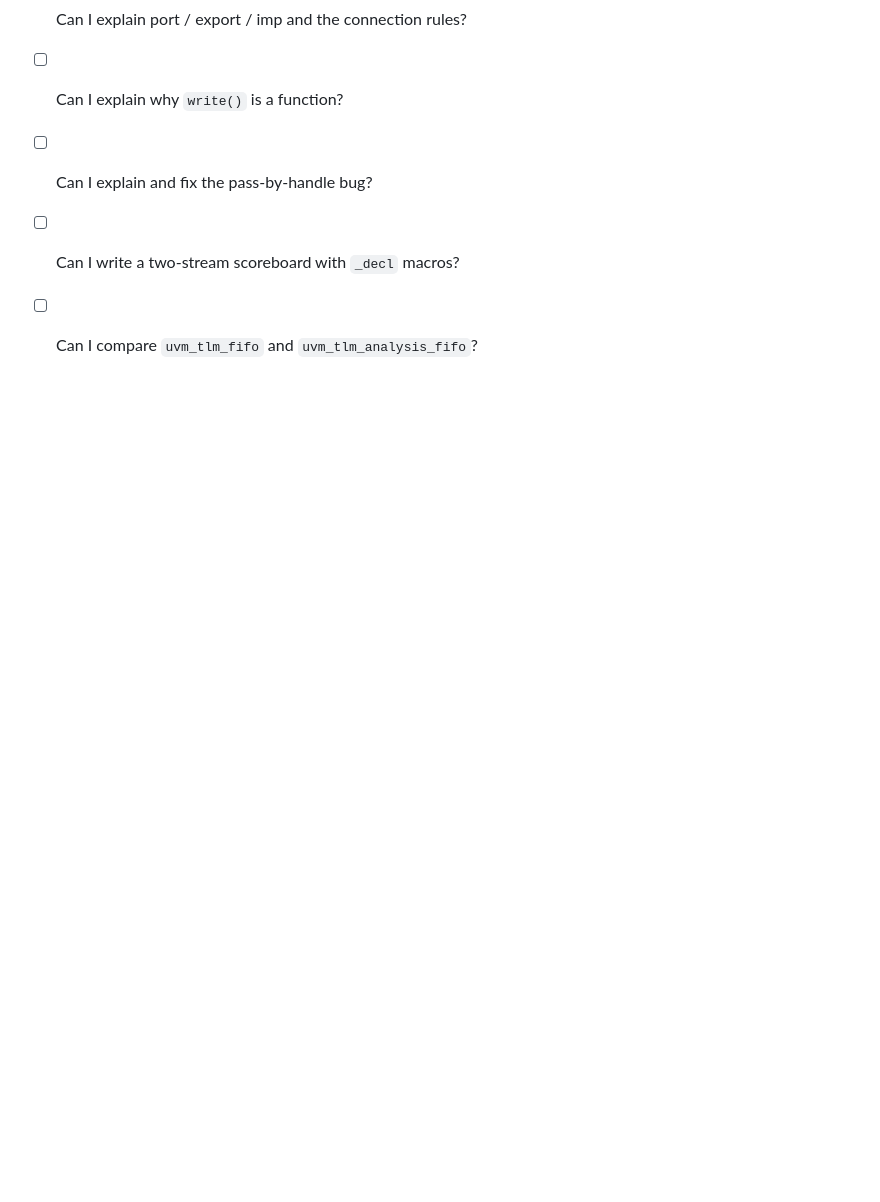
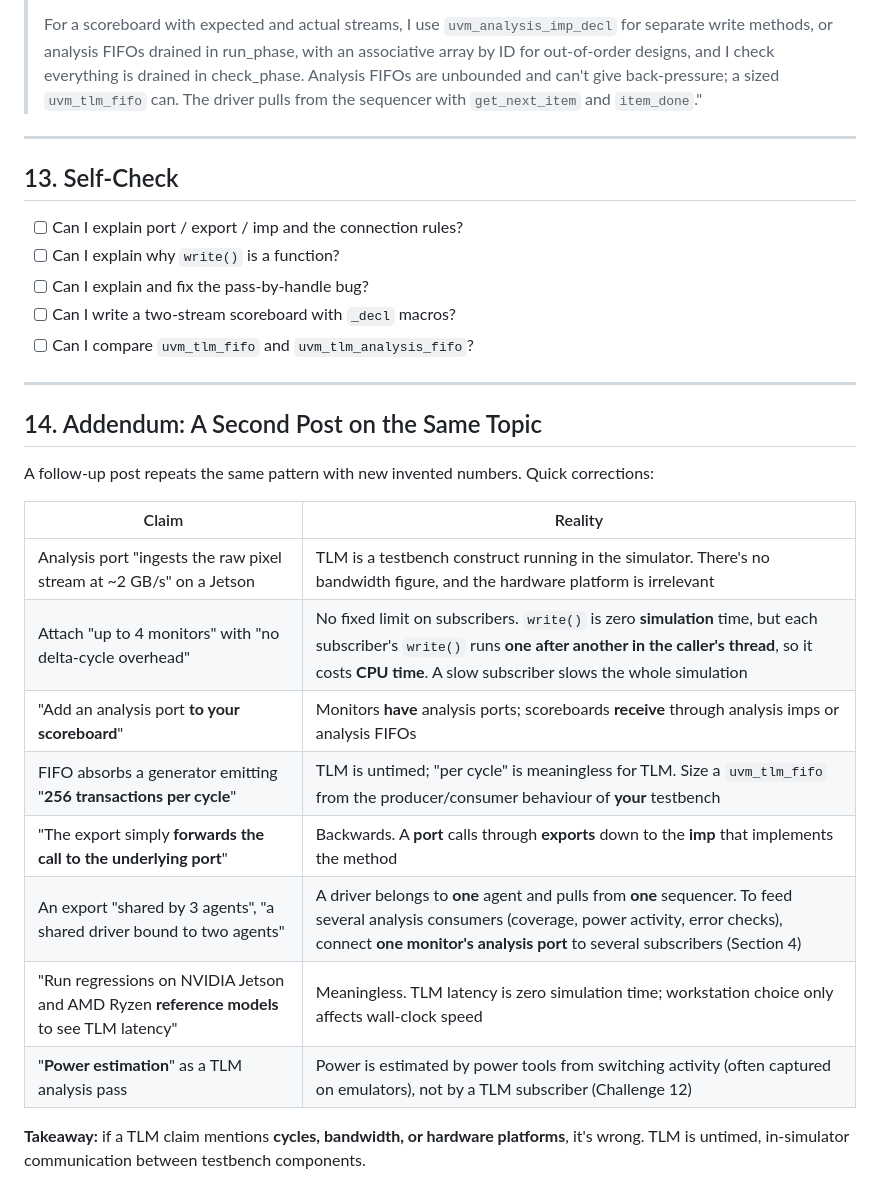
Before and after one commit to abhi09ver/Design_Verification, a Markdown page: 16-uvm-tlm-ports-exports-fifos.md, the part around the change. GitHub-like rendering; blank space fills up the shorter version.

Commit message:
Challenge 16: addendum correcting a second TLM post
Co-Authored-By: Claude Opus 5.5 <noreply@anthropic.com>
Claude-Session: https://claude.ai/code/session_01SPohSj5AKTPBQXPxmz9PUq

```diff
--- a/16-uvm-tlm-ports-exports-fifos.md
+++ b/16-uvm-tlm-ports-exports-fifos.md
@@ -261,3 +261,22 @@ It pulls from the sequencer through `seq_item_port` with `get_next_item` / `item
 - [ ] Can I explain and fix the pass-by-handle bug?
 - [ ] Can I write a two-stream scoreboard with `_decl` macros?
 - [ ] Can I compare `uvm_tlm_fifo` and `uvm_tlm_analysis_fifo`?
+
+---
+
+## 14. Addendum: A Second Post on the Same Topic
+
+A follow-up post repeats the same pattern with new invented numbers. Quick corrections:
+
+| Claim | Reality |
+|---|---|
+| Analysis port "ingests the raw pixel stream at ~2 GB/s" on a Jetson | TLM is a testbench construct running in the simulator. There's no bandwidth figure, and the hardware platform is irrelevant |
+| Attach "up to 4 monitors" with "no delta-cycle overhead" | No fixed limit on subscribers. `write()` is zero **simulation** time, but each subscriber's `write()` runs **one after another in the caller's thread**, so it costs **CPU time**. A slow subscriber slows the whole simulation |
+| "Add an analysis port **to your scoreboard**" | Monitors **have** analysis ports; scoreboards **receive** through analysis imps or analysis FIFOs |
+| FIFO absorbs a generator emitting "**256 transactions per cycle**" | TLM is untimed; "per cycle" is meaningless for TLM. Size a `uvm_tlm_fifo` from the producer/consumer behaviour of **your** testbench |
+| "The export simply **forwards the call to the underlying port**" | Backwards. A **port** calls through **exports** down to the **imp** that implements the method |
+| An export "shared by 3 agents", "a shared driver bound to two agents" | A driver belongs to **one** agent and pulls from **one** sequencer. To feed several analysis consumers (coverage, power activity, error checks), connect **one monitor's analysis port** to several subscribers (Section 4) |
+| "Run regressions on NVIDIA Jetson and AMD Ryzen **reference models** to see TLM latency" | Meaningless. TLM latency is zero simulation time; workstation choice only affects wall-clock speed |
+| "**Power estimation**" as a TLM analysis pass | Power is estimated by power tools from switching activity (often captured on emulators), not by a TLM subscriber (Challenge 12) |
+
+**Takeaway:** if a TLM claim mentions **cycles, bandwidth, or hardware platforms**, it's wrong. TLM is untimed, in-simulator communication between testbench components.
```
